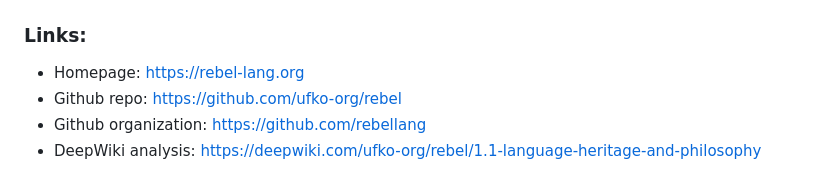
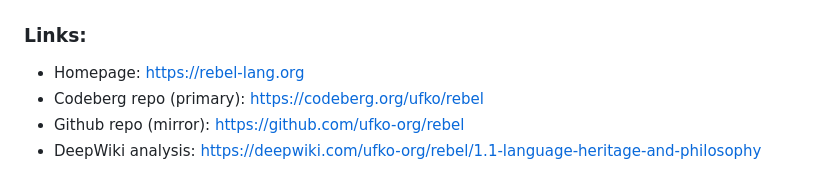
Before and after one commit to ufko-org/rebel, a Markdown page: README.md, the part around the change. Drawn GitHub-style.

Commit message:
README.md links update

```diff
--- a/README.md
+++ b/README.md
@@ -125,6 +125,6 @@ Hello rebels :)
 ### Links:
 
 - Homepage: https://rebel-lang.org
-- Github repo: https://github.com/ufko-org/rebel
-- Github organization: https://github.com/rebellang
+- Codeberg repo (primary): https://codeberg.org/ufko/rebel
+- Github repo (mirror): https://github.com/ufko-org/rebel
 - DeepWiki analysis: https://deepwiki.com/ufko-org/rebel/1.1-language-heritage-and-philosophy
```
